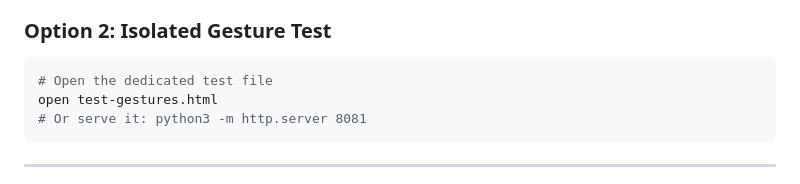
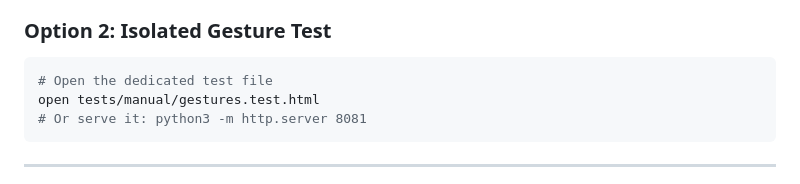
Before and after one commit to sonyschan/nyla-go, a Markdown page: TESTING-GUIDE.md, the part around the change. GitHub-like rendering.

Commit message:
📝 Update documentation after test file migration
### Documentation Updates
- **SEMANTIC-FIRST-MIGRATION.md**: Removed reference to deleted test-semantic-retrieval.html
- **TESTING-GUIDE.md**: Updated path for gestures test to tests/manual/gestures.test.html

### Impact Assessment
- Pre-commit hooks: ✅ No impact
- CI/CD pipelines: ✅ No impact
- Build scripts: ✅ No impact (scripts/test-rag-queries.js wasn't moved)
- Documentation: ✅ Fixed the 2 affected references

🤖 Generated with [Claude Code](https://claude.ai/code)

Co-Authored-By: Claude <noreply@anthropic.com>

````diff
--- a/TESTING-GUIDE.md
+++ b/TESTING-GUIDE.md
@@ -15,7 +15,7 @@ python3 -m http.server 8080
 ### **Option 2: Isolated Gesture Test**
 ```bash
 # Open the dedicated test file
-open test-gestures.html
+open tests/manual/gestures.test.html
 # Or serve it: python3 -m http.server 8081
 ```
 
````
Also changed, not shown: SEMANTIC-FIRST-MIGRATION.md (+0 -1 lines).
